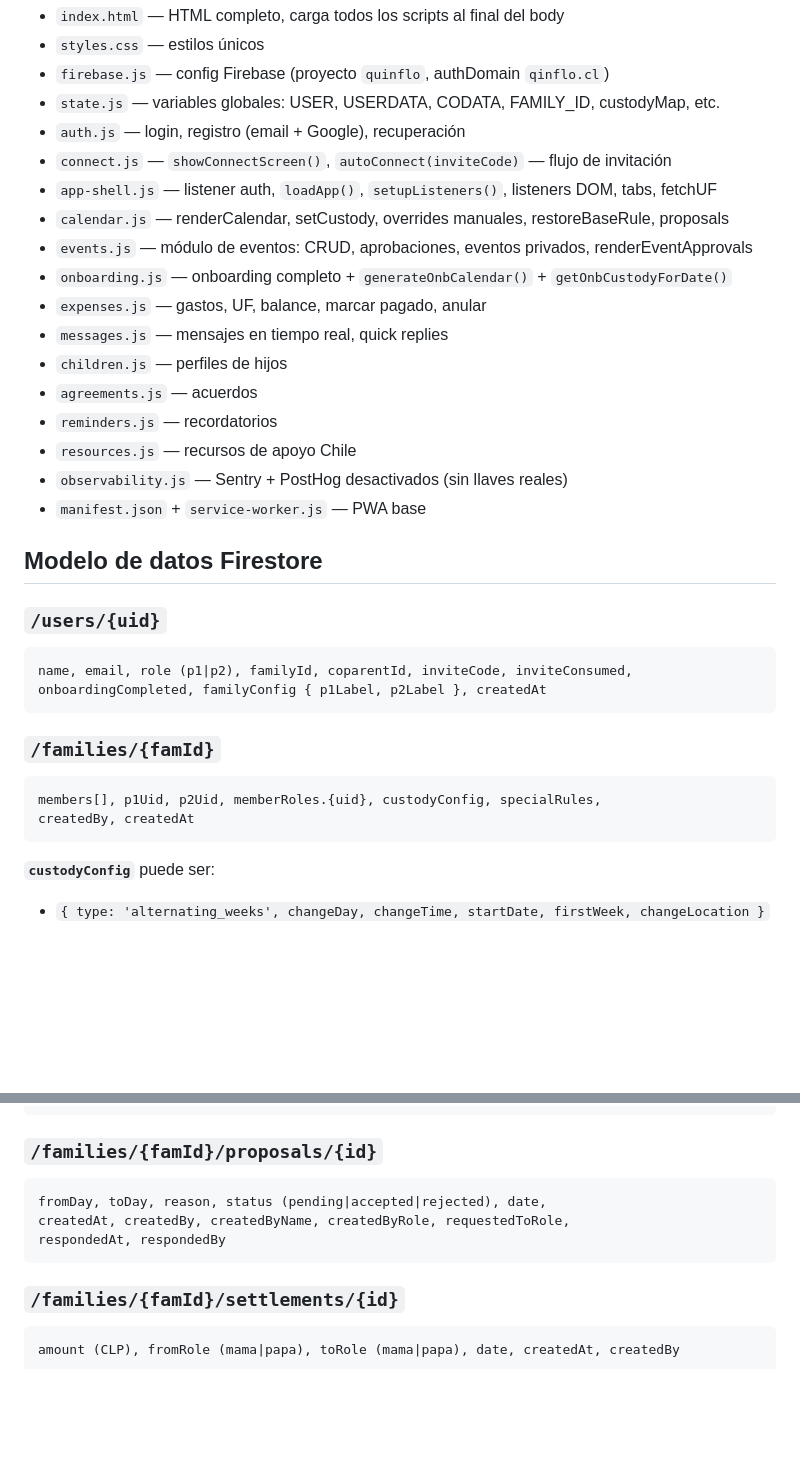
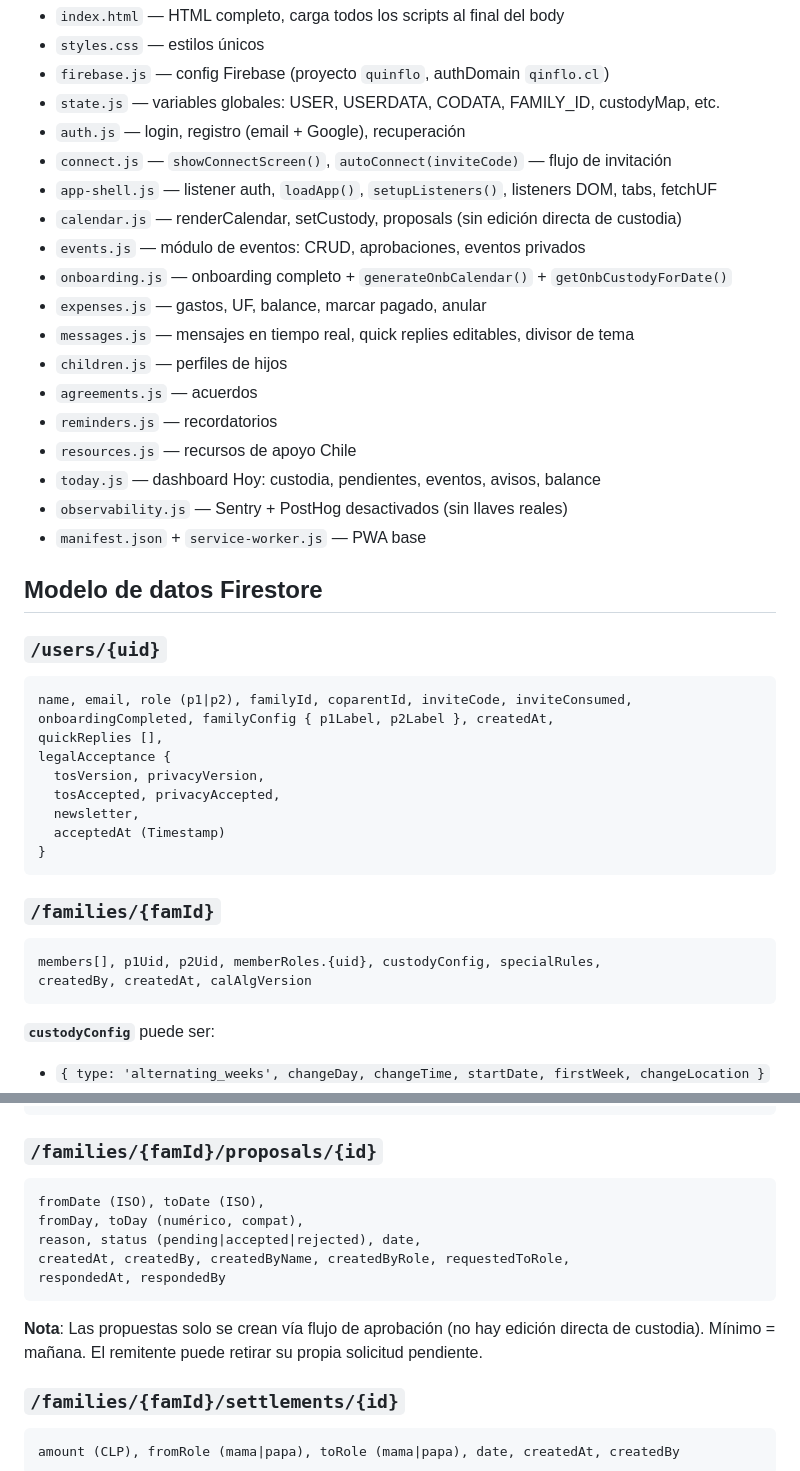
Before and after one commit to franciscamarticorena-commits/Qinflo, a Markdown page: CLAUDE.md, 2 parts joined by grey strips. GitHub-like rendering; blank space fills up the shorter version.

Commit message:
docs(CLAUDE.md): update project memory — Fase 9/9b complete, legal design decisions, product vision
Co-Authored-By: Claude Sonnet 4.6 <noreply@anthropic.com>
Claude-Session: https://claude.ai/code/session_018r12VASai7sGVYL2ZQnqJS

````diff
--- a/CLAUDE.md
+++ b/CLAUDE.md
@@ -22,15 +22,16 @@ Archivos principales:
 - `auth.js` — login, registro (email + Google), recuperación
 - `connect.js` — `showConnectScreen()`, `autoConnect(inviteCode)` — flujo de invitación
 - `app-shell.js` — listener auth, `loadApp()`, `setupListeners()`, listeners DOM, tabs, fetchUF
-- `calendar.js` — renderCalendar, setCustody, overrides manuales, restoreBaseRule, proposals
-- `events.js` — módulo de eventos: CRUD, aprobaciones, eventos privados, renderEventApprovals
+- `calendar.js` — renderCalendar, setCustody, proposals (sin edición directa de custodia)
+- `events.js` — módulo de eventos: CRUD, aprobaciones, eventos privados
 - `onboarding.js` — onboarding completo + `generateOnbCalendar()` + `getOnbCustodyForDate()`
 - `expenses.js` — gastos, UF, balance, marcar pagado, anular
-- `messages.js` — mensajes en tiempo real, quick replies
+- `messages.js` — mensajes en tiempo real, quick replies editables, divisor de tema
 - `children.js` — perfiles de hijos
 - `agreements.js` — acuerdos
 - `reminders.js` — recordatorios
 - `resources.js` — recursos de apoyo Chile
+- `today.js` — dashboard Hoy: custodia, pendientes, eventos, avisos, balance
 - `observability.js` — Sentry + PostHog desactivados (sin llaves reales)
 - `manifest.json` + `service-worker.js` — PWA base
 
@@ -39,13 +40,20 @@ Archivos principales:
 ### `/users/{uid}`
 ```
 name, email, role (p1|p2), familyId, coparentId, inviteCode, inviteConsumed,
-onboardingCompleted, familyConfig { p1Label, p2Label }, createdAt
+onboardingCompleted, familyConfig { p1Label, p2Label }, createdAt,
+quickReplies [],
+legalAcceptance {
+  tosVersion, privacyVersion,
+  tosAccepted, privacyAccepted,
+  newsletter,
+  acceptedAt (Timestamp)
+}
 ```
 
 ### `/families/{famId}`
 ```
 members[], p1Uid, p2Uid, memberRoles.{uid}, custodyConfig, specialRules,
-createdBy, createdAt
+createdBy, createdAt, calAlgVersion
 ```
 **`custodyConfig`** puede ser:
 - `{ type: 'alternating_weeks', changeDay, changeTime, startDate, firstWeek, changeLocation }`
@@ -71,10 +79,14 @@ cancelledBy, cancelledAt, approvedBy, approvedAt, rejectedBy, rejectedAt
 
 ### `/families/{famId}/proposals/{id}`
 ```
-fromDay, toDay, reason, status (pending|accepted|rejected), date,
+fromDate (ISO), toDate (ISO),
+fromDay, toDay (numérico, compat),
+reason, status (pending|accepted|rejected), date,
 createdAt, createdBy, createdByName, createdByRole, requestedToRole,
 respondedAt, respondedBy
 ```
+**Nota**: Las propuestas solo se crean vía flujo de aprobación (no hay edición directa de custodia).
+Mínimo = mañana. El remitente puede retirar su propia solicitud pendiente.
 
 ### `/families/{famId}/settlements/{id}`
 ```
````
Also changed, not shown: other parts of CLAUDE.md (+6 -3 lines).
